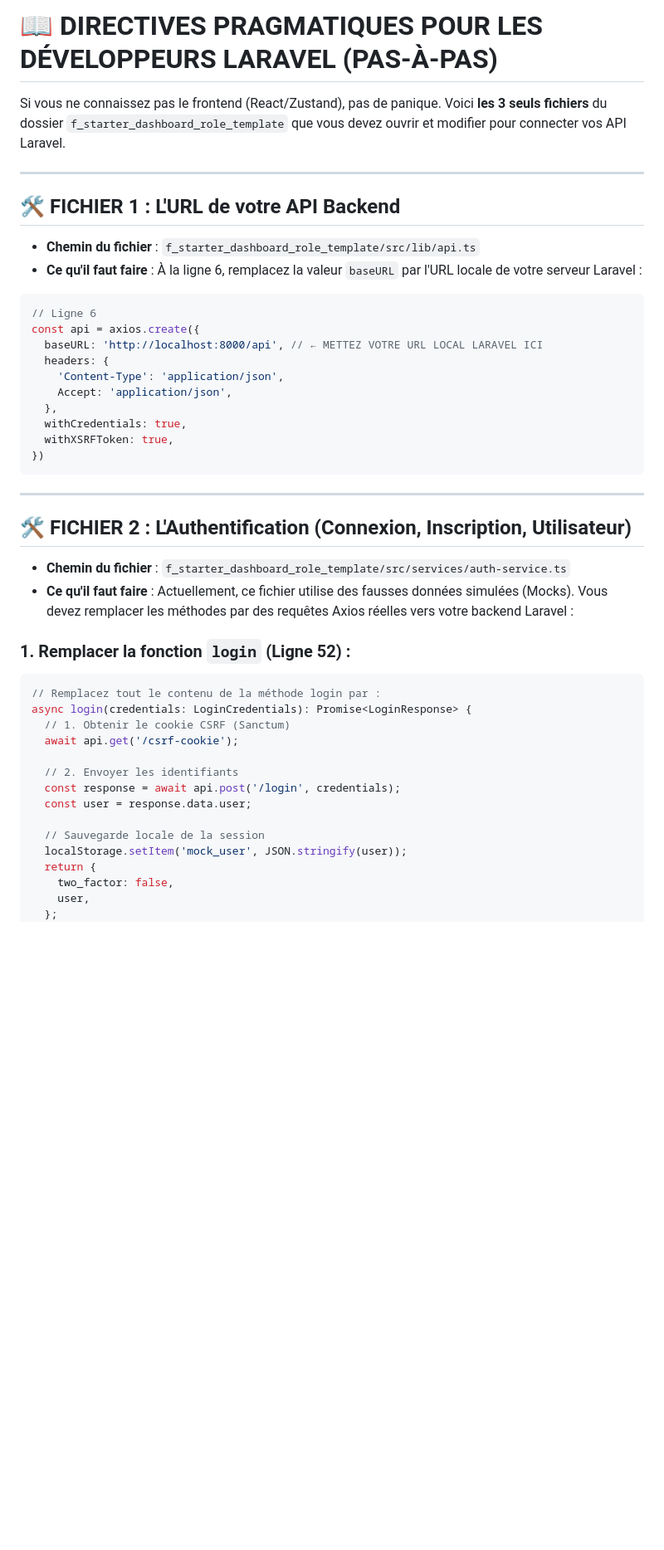
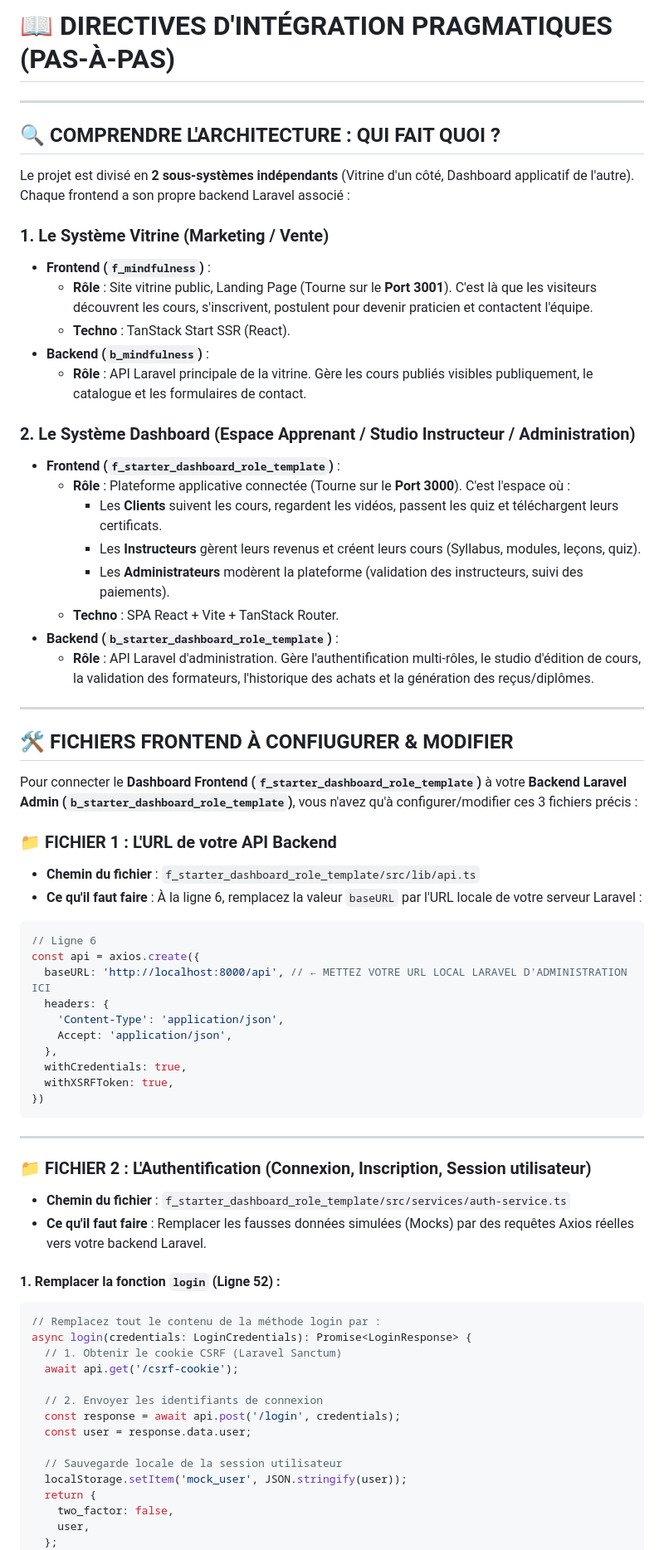
Before and after one commit to Creativityliberty/mindfulness-studio-ecosystem, a Markdown page: INSTRUCTIONS_DEVELOPPEUR.md, the part around one of its changes. Shown at 83% size. GitHub-like rendering; blank space fills up the shorter version.

Commit message:
docs: add architecture map of Frontends and Backends in developer guide

````diff
--- a/INSTRUCTIONS_DEVELOPPEUR.md
+++ b/INSTRUCTIONS_DEVELOPPEUR.md
@@ -1,16 +1,41 @@
-# 📖 DIRECTIVES PRAGMATIQUES POUR LES DÉVELOPPEURS LARAVEL (PAS-À-PAS)
-
-Si vous ne connaissez pas le frontend (React/Zustand), pas de panique. Voici **les 3 seuls fichiers** du dossier `f_starter_dashboard_role_template` que vous devez ouvrir et modifier pour connecter vos API Laravel.
+# 📖 DIRECTIVES D'INTÉGRATION PRAGMATIQUES (PAS-À-PAS)
 
 ---
 
-## 🛠️ FICHIER 1 : L'URL de votre API Backend
+## 🔍 COMPRENDRE L'ARCHITECTURE : QUI FAIT QUOI ?
+
+Le projet est divisé en **2 sous-systèmes indépendants** (Vitrine d'un côté, Dashboard applicatif de l'autre). Chaque frontend a son propre backend Laravel associé :
+
+### 1. Le Système Vitrine (Marketing / Vente)
+* **Frontend (`f_mindfulness`)** :
+  * **Rôle** : Site vitrine public, Landing Page (Tourne sur le **Port 3001**). C'est là que les visiteurs découvrent les cours, s'inscrivent, postulent pour devenir praticien et contactent l'équipe.
+  * **Techno** : TanStack Start SSR (React).
+* **Backend (`b_mindfulness`)** :
+  * **Rôle** : API Laravel principale de la vitrine. Gère les cours publiés visibles publiquement, le catalogue et les formulaires de contact.
+
+### 2. Le Système Dashboard (Espace Apprenant / Studio Instructeur / Administration)
+* **Frontend (`f_starter_dashboard_role_template`)** :
+  * **Rôle** : Plateforme applicative connectée (Tourne sur le **Port 3000**). C'est l'espace où :
+    * Les **Clients** suivent les cours, regardent les vidéos, passent les quiz et téléchargent leurs certificats.
+    * Les **Instructeurs** gèrent leurs revenus et créent leurs cours (Syllabus, modules, leçons, quiz).
+    * Les **Administrateurs** modèrent la plateforme (validation des instructeurs, suivi des paiements).
+  * **Techno** : SPA React + Vite + TanStack Router.
+* **Backend (`b_starter_dashboard_role_template`)** :
+  * **Rôle** : API Laravel d'administration. Gère l'authentification multi-rôles, le studio d'édition de cours, la validation des formateurs, l'historique des achats et la génération des reçus/diplômes.
+
+---
+
+## 🛠️ FICHIERS FRONTEND À CONFIUGURER & MODIFIER
+
+Pour connecter le **Dashboard Frontend (`f_starter_dashboard_role_template`)** à votre **Backend Laravel Admin (`b_starter_dashboard_role_template`)**, vous n'avez qu'à configurer/modifier ces 3 fichiers précis :
+
+### 📁 FICHIER 1 : L'URL de votre API Backend
 * **Chemin du fichier** : `f_starter_dashboard_role_template/src/lib/api.ts`
 * **Ce qu'il faut faire** : À la ligne 6, remplacez la valeur `baseURL` par l'URL locale de votre serveur Laravel :
 ```typescript
 // Ligne 6
 const api = axios.create({
-  baseURL: 'http://localhost:8000/api', // ← METTEZ VOTRE URL LOCAL LARAVEL ICI
+  baseURL: 'http://localhost:8000/api', // ← METTEZ VOTRE URL LOCAL LARAVEL D'ADMINISTRATION ICI
   headers: {
     'Content-Type': 'application/json',
     Accept: 'application/json',
@@ -22,22 +47,22 @@ const api = axios.create({
 
 ---
 
-## 🛠️ FICHIER 2 : L'Authentification (Connexion, Inscription, Utilisateur)
+### 📁 FICHIER 2 : L'Authentification (Connexion, Inscription, Session utilisateur)
 * **Chemin du fichier** : `f_starter_dashboard_role_template/src/services/auth-service.ts`
-* **Ce qu'il faut faire** : Actuellement, ce fichier utilise des fausses données simulées (Mocks). Vous devez remplacer les méthodes par des requêtes Axios réelles vers votre backend Laravel :
+* **Ce qu'il faut faire** : Remplacer les fausses données simulées (Mocks) par des requêtes Axios réelles vers votre backend Laravel.
 
-### 1. Remplacer la fonction `login` (Ligne 52) :
+#### 1. Remplacer la fonction `login` (Ligne 52) :
 ```typescript
 // Remplacez tout le contenu de la méthode login par :
 async login(credentials: LoginCredentials): Promise<LoginResponse> {
-  // 1. Obtenir le cookie CSRF (Sanctum)
+  // 1. Obtenir le cookie CSRF (Laravel Sanctum)
   await api.get('/csrf-cookie');
 
-  // 2. Envoyer les identifiants
+  // 2. Envoyer les identifiants de connexion
   const response = await api.post('/login', credentials);
   const user = response.data.user;
 
-  // Sauvegarde locale de la session
+  // Sauvegarde locale de la session utilisateur
   localStorage.setItem('mock_user', JSON.stringify(user));
   return {
     two_factor: false,
````
Also changed, not shown: other parts of INSTRUCTIONS_DEVELOPPEUR.md (+17 -16 lines).
